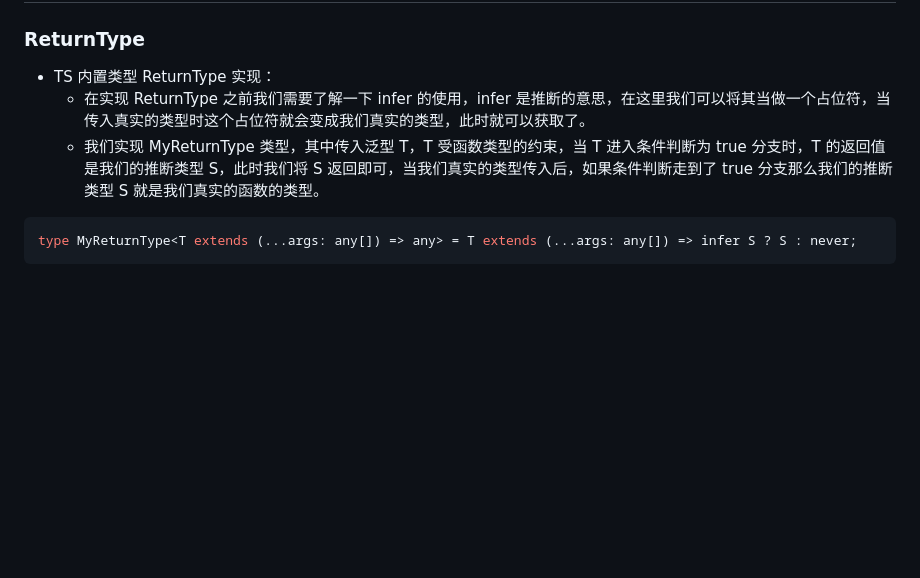
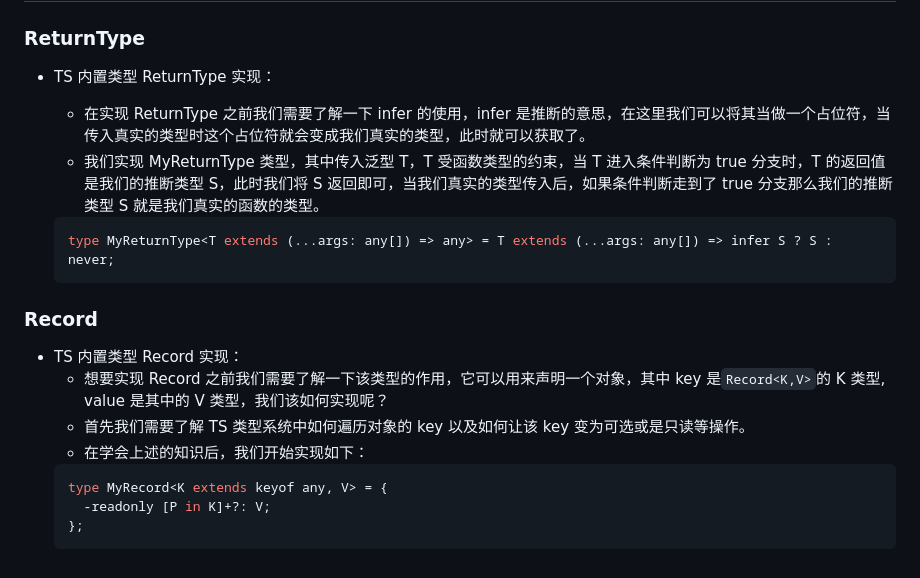
Before and after one commit to zhaoyuqiqi/zyq-docs, a Markdown page: docs/typescript/index.md, the part around the change. Drawn GitHub-style; blank space fills up the shorter version.

Commit message:
feat: 新增类型MyRecord实现

````diff
--- a/docs/typescript/index.md
+++ b/docs/typescript/index.md
@@ -96,9 +96,22 @@ type B = N2S<100>;
 ### ReturnType
 
 - TS 内置类型 ReturnType 实现：
+
   - 在实现 ReturnType 之前我们需要了解一下 infer 的使用，infer 是推断的意思，在这里我们可以将其当做一个占位符，当传入真实的类型时这个占位符就会变成我们真实的类型，此时就可以获取了。
   - 我们实现 MyReturnType 类型，其中传入泛型 T，T 受函数类型的约束，当 T 进入条件判断为 true 分支时，T 的返回值是我们的推断类型 S，此时我们将 S 返回即可，当我们真实的类型传入后，如果条件判断走到了 true 分支那么我们的推断类型 S 就是我们真实的函数的类型。
 
-```ts
-type MyReturnType<T extends (...args: any[]) => any> = T extends (...args: any[]) => infer S ? S : never;
-```
+  ```ts
+  type MyReturnType<T extends (...args: any[]) => any> = T extends (...args: any[]) => infer S ? S : never;
+  ```
+
+### Record
+
+- TS 内置类型 Record 实现：
+  - 想要实现 Record 之前我们需要了解一下该类型的作用，它可以用来声明一个对象，其中 key 是`Record<K,V>`的 K 类型, value 是其中的 V 类型，我们该如何实现呢？
+  - 首先我们需要了解 TS 类型系统中如何遍历对象的 key 以及如何让该 key 变为可选或是只读等操作。
+  - 在学会上述的知识后，我们开始实现如下：
+  ```ts
+  type MyRecord<K extends keyof any, V> = {
+    -readonly [P in K]+?: V;
+  };
+  ```
````
